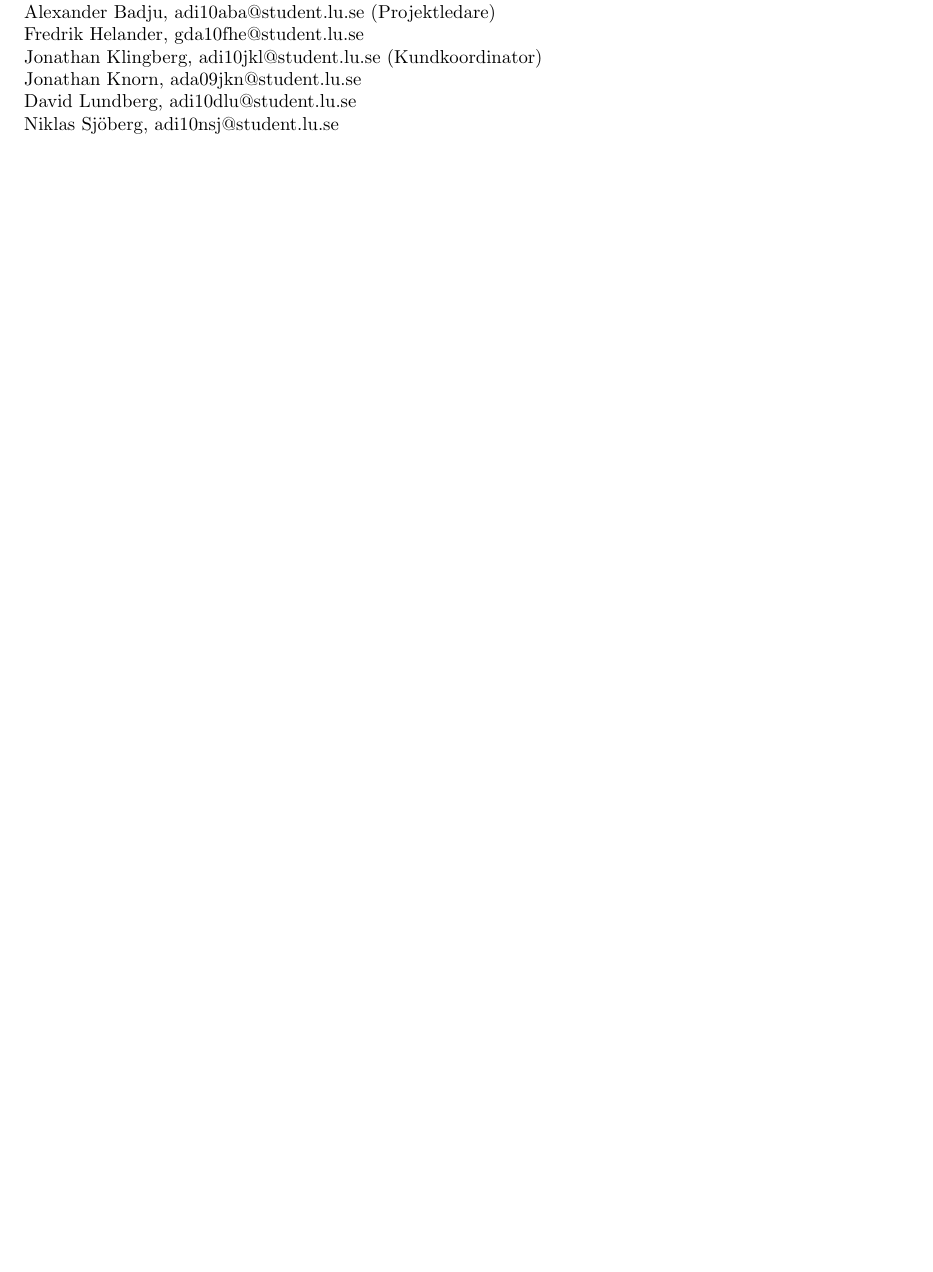
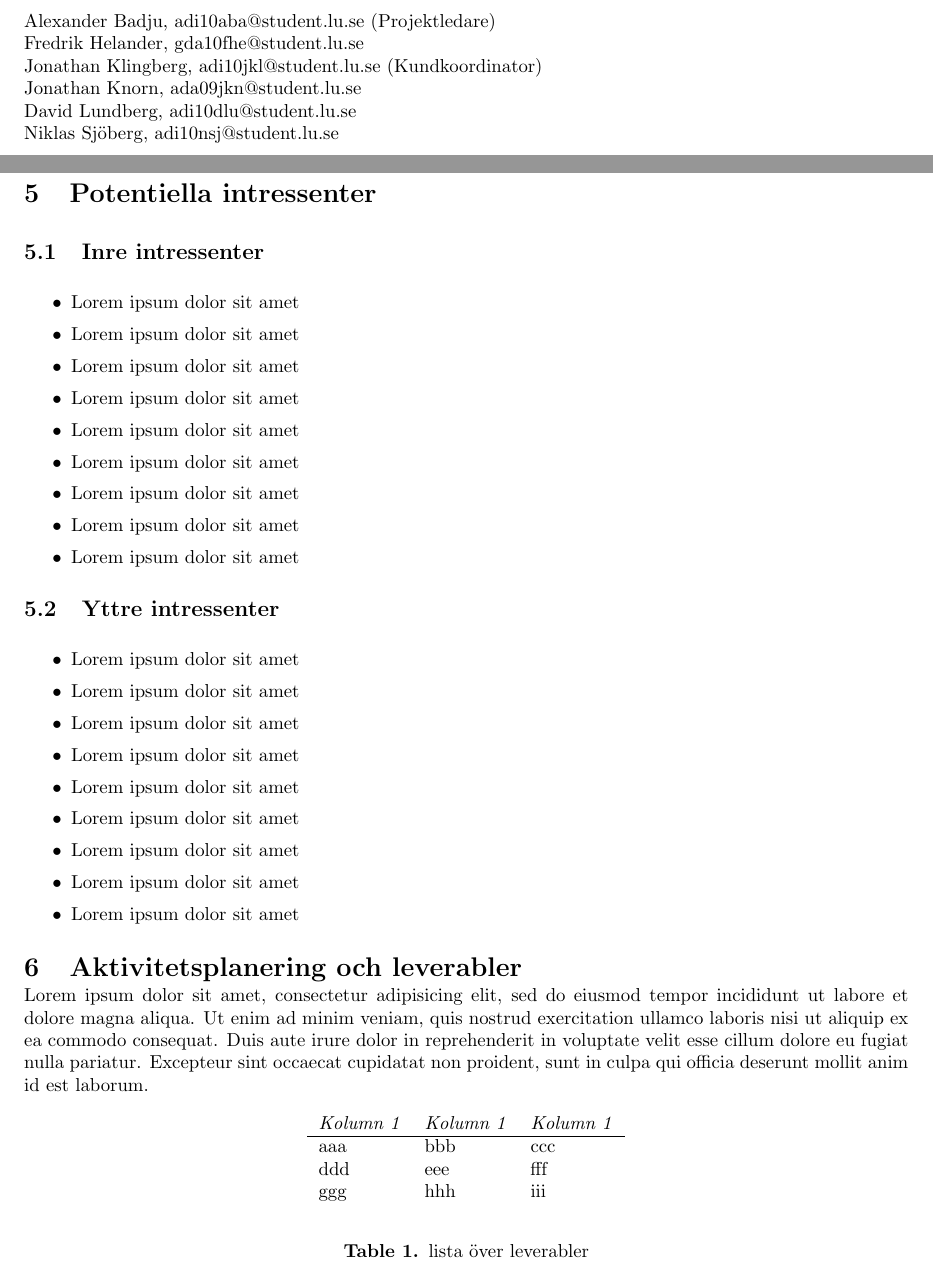
Before and after one commit to jonathanklingberg/ETS170, a LaTeX document (Crash report.tex): part of the page before the commit and two parts of pages 2 and 3 of 4 after it, the two joined at a grey line, cut so that both start at the same text, the shorter picture padded with empty space. Compiled offline with pdfLaTeX.

Commit message:
Layoutmall med placeholder-text

```diff
--- a/Crash report.tex
+++ b/Crash report.tex
@@ -70,7 +70,7 @@
 
 
 % Remove page numbers
-\pagenumbering{gobble}
+%\pagenumbering{gobble}
 
 
 
@@ -143,7 +145,57 @@ Vi kommer agera produktägare i detta projekt där ni har som uppdrag att utveck
-\noindent Alexander Badju, adi10aba@student.lu.se (Projektledare)
+\subsection{Utvecklingsteam: F}
+\noindent
+Alexander Badju, adi10aba@student.lu.se (Projektledare)
 \\*Fredrik Helander, gda10fhe@student.lu.se
 \\*Jonathan Klingberg, adi10jkl@student.lu.se (Kundkoordinator)
 \\*Jonathan Knorn, ada09jkn@student.lu.se
 \\*David Lundberg, adi10dlu@student.lu.se
 \\*Niklas Sjöberg, adi10nsj@student.lu.se
 
+\section{Potentiella intressenter}
+\sloppy
+\noindent
+
+\subsection{Inre intressenter}
+\noindent
+\begin{itemize}
+	\setlength\itemsep{0.1em}
+	\item Lorem ipsum dolor sit amet
+	\item Lorem ipsum dolor sit amet
+	\item Lorem ipsum dolor sit amet
+	\item Lorem ipsum dolor sit amet
+	\item Lorem ipsum dolor sit amet
+	\item Lorem ipsum dolor sit amet
+	\item Lorem ipsum dolor sit amet
+	\item Lorem ipsum dolor sit amet
+	\item Lorem ipsum dolor sit amet
+\end{itemize}
+\subsection{Yttre intressenter}
+\noindent
+\begin{itemize}
+	\setlength\itemsep{0.1em}
+	\item Lorem ipsum dolor sit amet
+	\item Lorem ipsum dolor sit amet
+	\item Lorem ipsum dolor sit amet
+	\item Lorem ipsum dolor sit amet
+	\item Lorem ipsum dolor sit amet
+	\item Lorem ipsum dolor sit amet
+	\item Lorem ipsum dolor sit amet
+	\item Lorem ipsum dolor sit amet
+	\item Lorem ipsum dolor sit amet
+\end{itemize}
+
+\section{Aktivitetsplanering och leverabler}
+\sloppy
+\noindent
+Lorem ipsum dolor sit amet, consectetur adipisicing elit, sed do eiusmod tempor incididunt ut labore et dolore magna aliqua. Ut enim ad minim veniam, quis nostrud exercitation ullamco laboris nisi ut aliquip ex ea commodo consequat. Duis aute irure dolor in reprehenderit in voluptate velit esse cillum dolore eu fugiat nulla pariatur. Excepteur sint occaecat cupidatat non proident, sunt in culpa qui officia deserunt mollit anim id est laborum.
+
+\begin{table}[htbp] % NICK: htbp är det nått som ska ändras? (kåppy pejstat)
+  \begin{center}
+    \begin{tabular}{lll}
+      \emph{Kolumn 1} & \emph{Kolumn 1} & \emph{Kolumn 1} \\ \hline
+      aaa             & bbb             & ccc \\
+      ddd             & eee             & fff \\
+      ggg             & hhh             & iii \\
+    \end{tabular}
+  \end{center}
+  \caption{lista över leverabler}
@@ -152 +215,3 @@ Vi kommer agera produktägare i detta projekt där ni har som uppdrag att utveck
+\end{table}
+
 \end{document}
```
Also changed, not shown: Crash report.tex (59 more changed lines).
